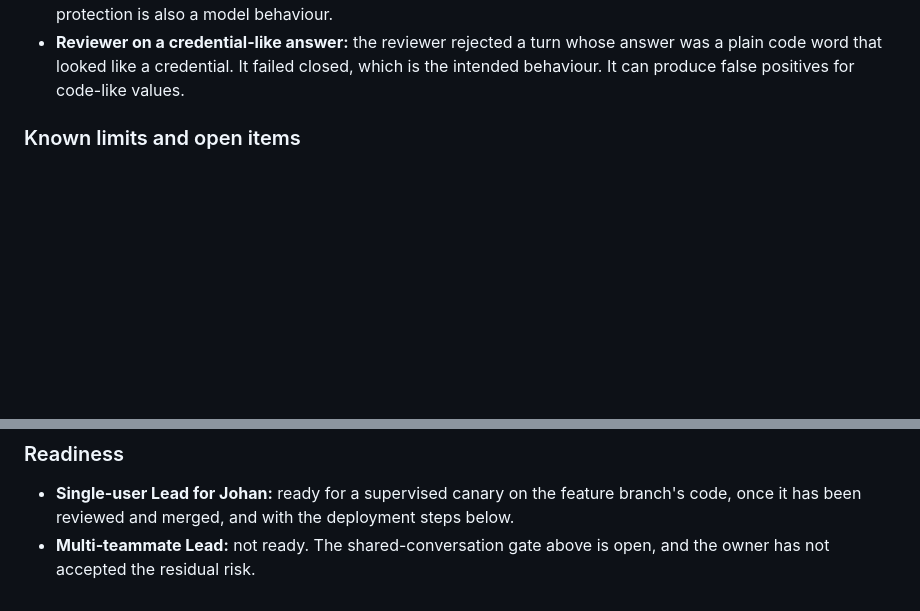
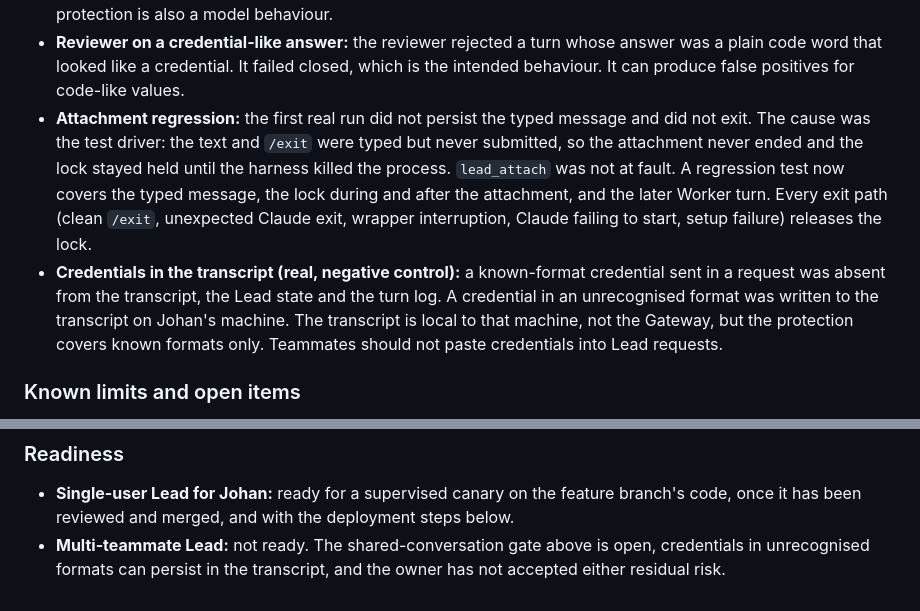
Before and after one commit to NEC-08240/Synora, a Markdown page: docs/architecture/agent-bridge.md, 2 parts joined by grey strips. Rendered like a GitHub page; blank space fills up the shorter version.

Commit message:
docs(architecture): record the attachment fix and the credential residual
Records the cause of the first attachment failure, the lock coverage on every
exit path, and the real credential check. Known credential formats never reach
the transcript, state or turn log. An unrecognised format does reach the
transcript on the owner's machine, so multi-teammate readiness stays blocked
until the owner accepts that residual risk.

```diff
--- a/docs/architecture/agent-bridge.md
+++ b/docs/architecture/agent-bridge.md
@@ -355,6 +355,15 @@ credential, but it is not written to tracked files.
 - **Reviewer on a credential-like answer:** the reviewer rejected a turn whose answer was a plain code word that looked
   like a credential. It failed closed, which is the intended behaviour. It can produce false positives for code-like
   values.
+- **Attachment regression:** the first real run did not persist the typed message and did not exit. The cause was the
+  test driver: the text and `/exit` were typed but never submitted, so the attachment never ended and the lock stayed
+  held until the harness killed the process. `lead_attach` was not at fault. A regression test now covers the typed
+  message, the lock during and after the attachment, and the later Worker turn. Every exit path (clean `/exit`,
+  unexpected Claude exit, wrapper interruption, Claude failing to start, setup failure) releases the lock.
+- **Credentials in the transcript (real, negative control):** a known-format credential sent in a request was absent
+  from the transcript, the Lead state and the turn log. A credential in an unrecognised format was written to the
+  transcript on Johan's machine. The transcript is local to that machine, not the Gateway, but the protection covers
+  known formats only. Teammates should not paste credentials into Lead requests.
 
 ### Known limits and open items
 
@@ -394,5 +403,5 @@ credential, but it is not written to tracked files.
 
 - **Single-user Lead for Johan:** ready for a supervised canary on the feature branch's code, once it has been reviewed
   and merged, and with the deployment steps below.
-- **Multi-teammate Lead:** not ready. The shared-conversation gate above is open, and the owner has not accepted the
-  residual risk.
+- **Multi-teammate Lead:** not ready. The shared-conversation gate above is open, credentials in unrecognised formats can
+  persist in the transcript, and the owner has not accepted either residual risk.
```
